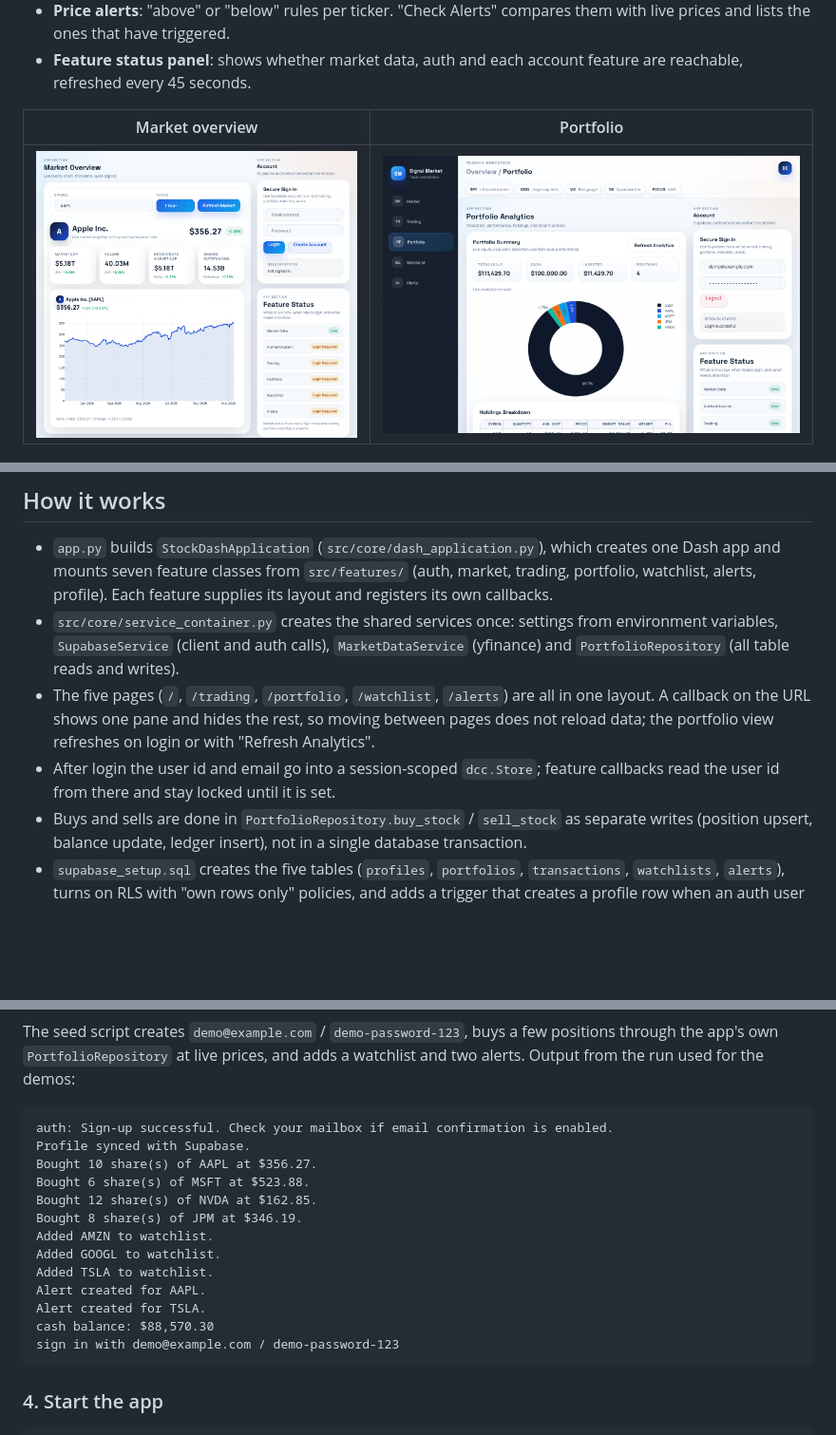
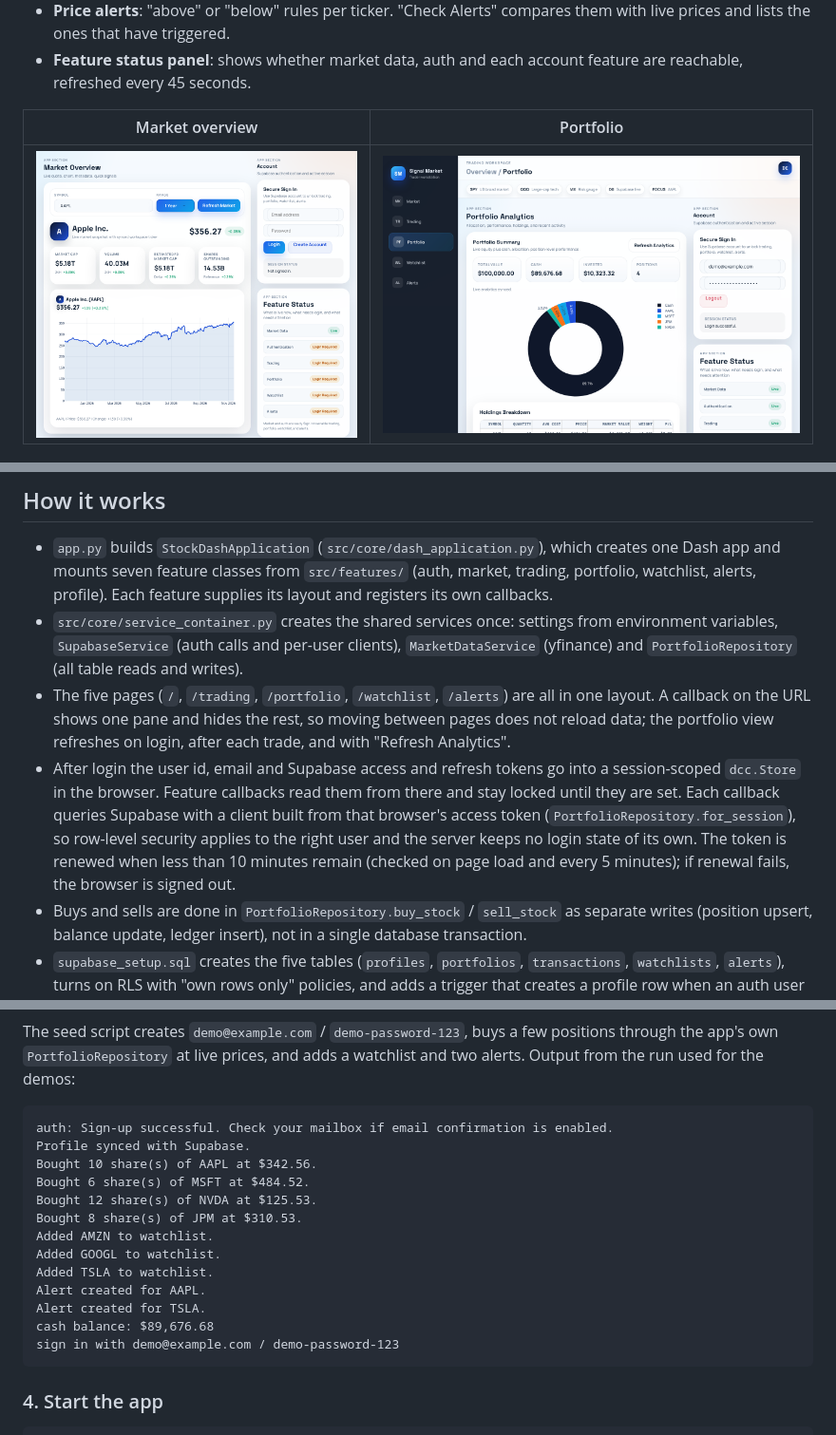
Before and after one commit to abbasnadir/stock-market-visualizer, a Markdown page: README.md, 3 parts joined by grey strips. Shown at 95% size. Drawn GitHub-style; pictures changed too: docs/demo/portfolio.png; blank space fills up the shorter version.

Commit message:
Docs: re-capture trade demo and portfolio screenshot, update README for the fixes
The GIF now shows the Portfolio page updating after a buy without Refresh Analytics, and the screenshot shows the cash the seed left instead of a reset $100,000. README describes per-browser sessions and drops the fixed known issues.

````diff
--- a/README.md
+++ b/README.md
@@ -27,9 +27,9 @@ A Dash web app for looking up US stocks and practising trades with play money. M
 ## How it works
 
 - `app.py` builds `StockDashApplication` (`src/core/dash_application.py`), which creates one Dash app and mounts seven feature classes from `src/features/` (auth, market, trading, portfolio, watchlist, alerts, profile). Each feature supplies its layout and registers its own callbacks.
-- `src/core/service_container.py` creates the shared services once: settings from environment variables, `SupabaseService` (client and auth calls), `MarketDataService` (yfinance) and `PortfolioRepository` (all table reads and writes).
-- The five pages (`/`, `/trading`, `/portfolio`, `/watchlist`, `/alerts`) are all in one layout. A callback on the URL shows one pane and hides the rest, so moving between pages does not reload data; the portfolio view refreshes on login or with "Refresh Analytics".
-- After login the user id and email go into a session-scoped `dcc.Store`; feature callbacks read the user id from there and stay locked until it is set.
+- `src/core/service_container.py` creates the shared services once: settings from environment variables, `SupabaseService` (auth calls and per-user clients), `MarketDataService` (yfinance) and `PortfolioRepository` (all table reads and writes).
+- The five pages (`/`, `/trading`, `/portfolio`, `/watchlist`, `/alerts`) are all in one layout. A callback on the URL shows one pane and hides the rest, so moving between pages does not reload data; the portfolio view refreshes on login, after each trade, and with "Refresh Analytics".
+- After login the user id, email and Supabase access and refresh tokens go into a session-scoped `dcc.Store` in the browser. Feature callbacks read them from there and stay locked until they are set. Each callback queries Supabase with a client built from that browser's access token (`PortfolioRepository.for_session`), so row-level security applies to the right user and the server keeps no login state of its own. The token is renewed when less than 10 minutes remain (checked on page load and every 5 minutes); if renewal fails, the browser is signed out.
 - Buys and sells are done in `PortfolioRepository.buy_stock` / `sell_stock` as separate writes (position upsert, balance update, ledger insert), not in a single database transaction.
 - `supabase_setup.sql` creates the five tables (`profiles`, `portfolios`, `transactions`, `watchlists`, `alerts`), turns on RLS with "own rows only" policies, and adds a trigger that creates a profile row when an auth user is created. `dbdesign.md` describes the schema.
 
@@ -82,16 +82,16 @@ The seed script creates `demo@example.com` / `demo-password-123`, buys a few pos
 ```text
 auth: Sign-up successful. Check your mailbox if email confirmation is enabled.
 Profile synced with Supabase.
-Bought 10 share(s) of AAPL at $356.27.
-Bought 6 share(s) of MSFT at $523.88.
-Bought 12 share(s) of NVDA at $162.85.
-Bought 8 share(s) of JPM at $346.19.
+Bought 10 share(s) of AAPL at $342.56.
+Bought 6 share(s) of MSFT at $484.52.
+Bought 12 share(s) of NVDA at $125.53.
+Bought 8 share(s) of JPM at $310.53.
 Added AMZN to watchlist.
 Added GOOGL to watchlist.
 Added TSLA to watchlist.
 Alert created for AAPL.
 Alert created for TSLA.
-cash balance: $88,570.30
+cash balance: $89,676.68
 sign in with demo@example.com / demo-password-123
 ```
 
````
Also changed, not shown: other parts of README.md (+2 -7 lines), 1 other file.
